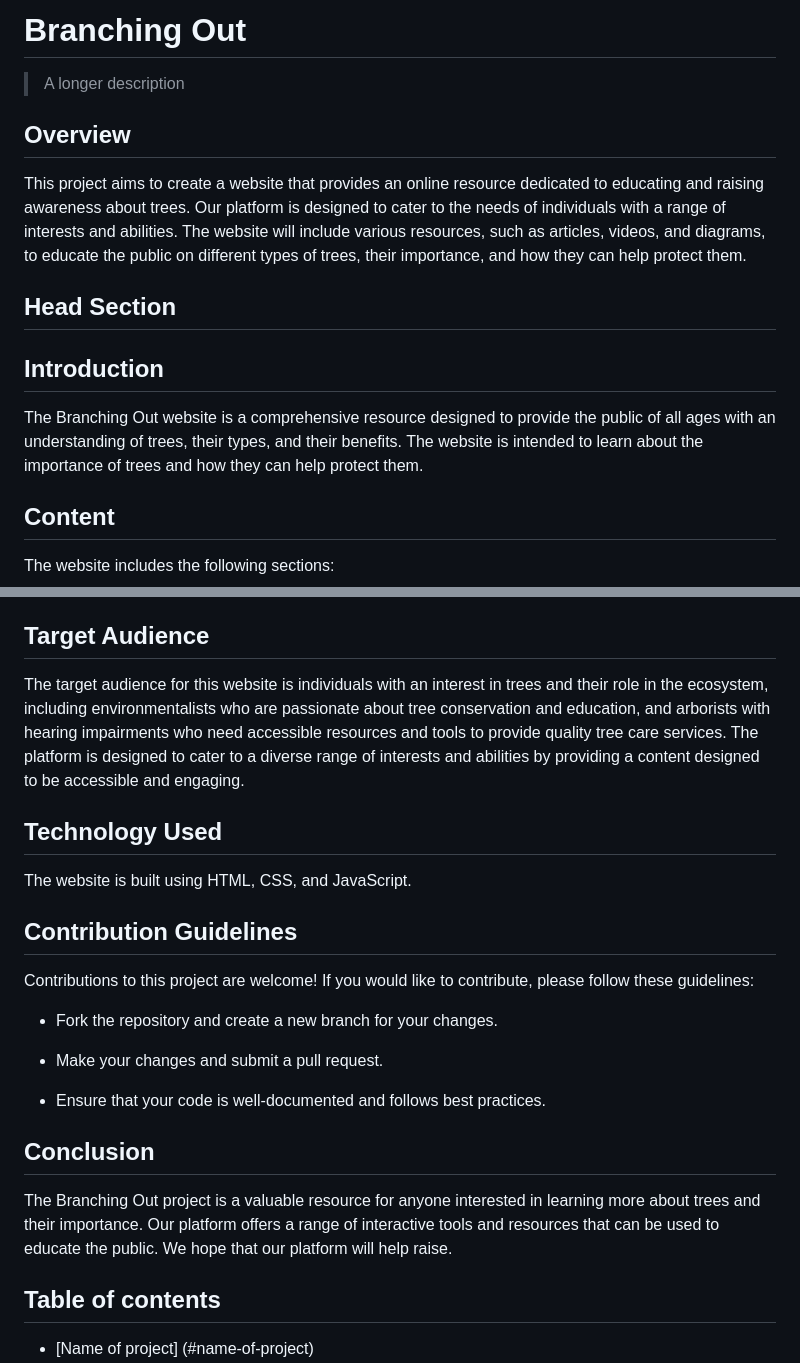
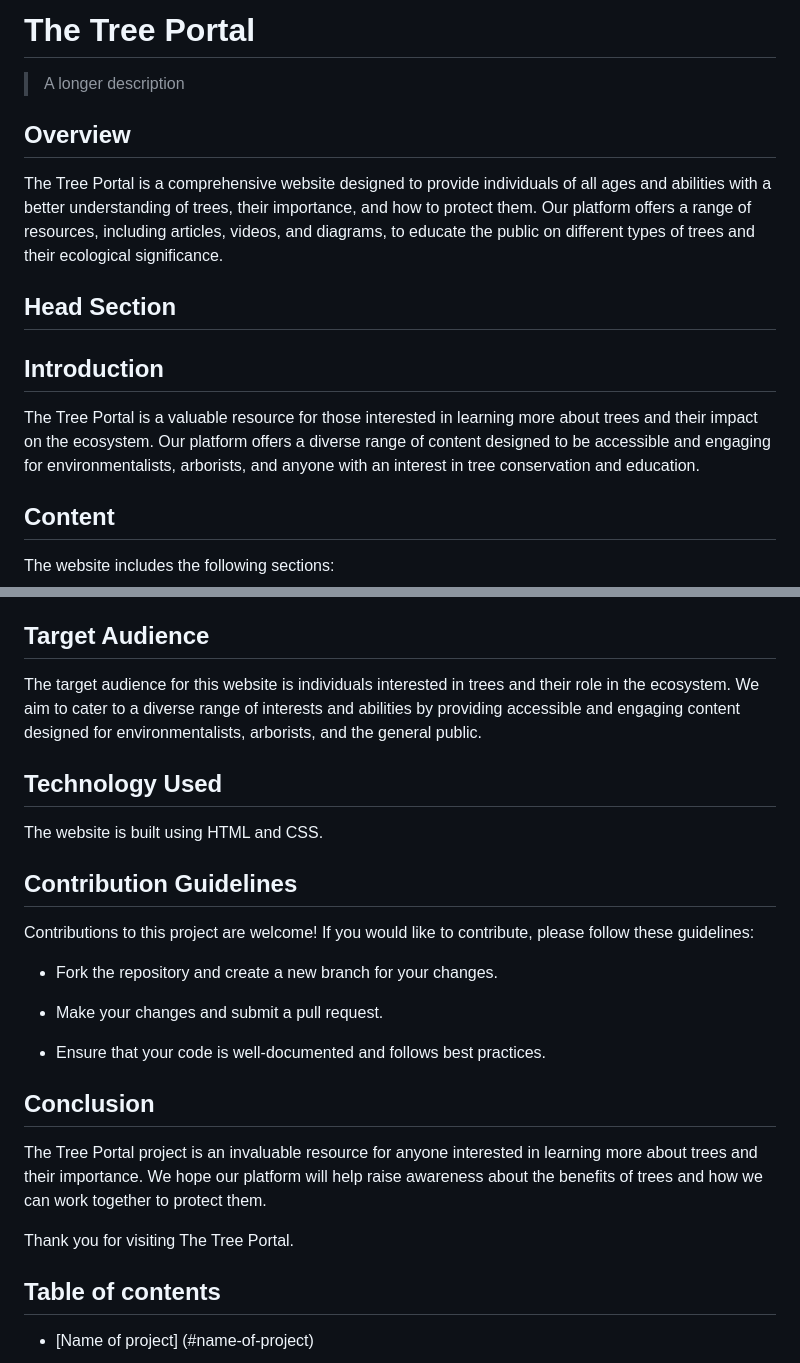
Before and after one commit to HYF-Class20/agile-development-groups1-all-about-trees, a Markdown page: README.md, 2 parts joined by grey strips. Rendered like a GitHub page.

Commit message:
updated details readme

```diff
--- a/README.md
+++ b/README.md
@@ -1,24 +1,23 @@
-# Branching Out
+# The Tree Portal
 
 > A longer description
 
 ## Overview
 
-This project aims to create a website that provides an online resource dedicated
-to educating and raising awareness about trees. Our platform is designed to
-cater to the needs of individuals with a range of interests and abilities. The
-website will include various resources, such as articles, videos, and diagrams,
-to educate the public on different types of trees, their importance, and how
-they can help protect them.
+The Tree Portal is a comprehensive website designed to provide individuals of
+all ages and abilities with a better understanding of trees, their importance,
+and how to protect them. Our platform offers a range of resources, including
+articles, videos, and diagrams, to educate the public on different types of
+trees and their ecological significance.
 
 ## Head Section
 
 ## Introduction
 
-The Branching Out website is a comprehensive resource designed to provide the
-public of all ages with an understanding of trees, their types, and their
-benefits. The website is intended to learn about the importance of trees and how
-they can help protect them.
+The Tree Portal is a valuable resource for those interested in learning more
+about trees and their impact on the ecosystem. Our platform offers a diverse
+range of content designed to be accessible and engaging for environmentalists,
+arborists, and anyone with an interest in tree conservation and education.
 
 ## Content
 
@@ -60,16 +59,14 @@ The footer of the website includes useful links, such as:
 
 ## Target Audience
 
-The target audience for this website is individuals with an interest in trees
-and their role in the ecosystem, including environmentalists who are passionate
-about tree conservation and education, and arborists with hearing impairments
-who need accessible resources and tools to provide quality tree care services.
-The platform is designed to cater to a diverse range of interests and abilities
-by providing a content designed to be accessible and engaging.
+The target audience for this website is individuals interested in trees and
+their role in the ecosystem. We aim to cater to a diverse range of interests and
+abilities by providing accessible and engaging content designed for
+environmentalists, arborists, and the general public.
 
 ## Technology Used
 
-The website is built using HTML, CSS, and JavaScript.
+The website is built using HTML and CSS.
 
 ## Contribution Guidelines
 
@@ -84,10 +81,12 @@ please follow these guidelines:
 
 ## Conclusion
 
-The Branching Out project is a valuable resource for anyone interested in
-learning more about trees and their importance. Our platform offers a range of
-interactive tools and resources that can be used to educate the public. We hope
-that our platform will help raise.
+The Tree Portal project is an invaluable resource for anyone interested in
+learning more about trees and their importance. We hope our platform will help
+raise awareness about the benefits of trees and how we can work together to
+protect them.
+
+Thank you for visiting The Tree Portal.
 
 ## Table of contents
 
```
Also changed, not shown: other parts of README.md (+6 -6 lines).
